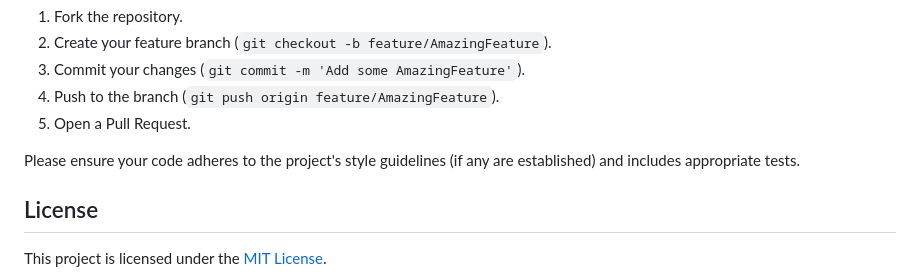
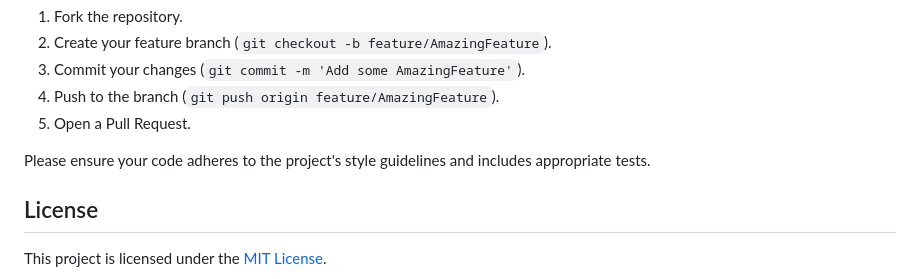
Before and after one commit to cyb3r17/darkwire, a Markdown page: README.md, the part around the change. GitHub-like rendering.

```diff
--- a/README.md
+++ b/README.md
@@ -127,7 +127,7 @@ Darkwire is Free and Open Source Software (FOSS!). Contributions are highly welc
 4.  Push to the branch (`git push origin feature/AmazingFeature`).
 5.  Open a Pull Request.
 
-Please ensure your code adheres to the project's style guidelines (if any are established) and includes appropriate tests.
+Please ensure your code adheres to the project's style guidelines and includes appropriate tests.
 
 ## License
 
```
